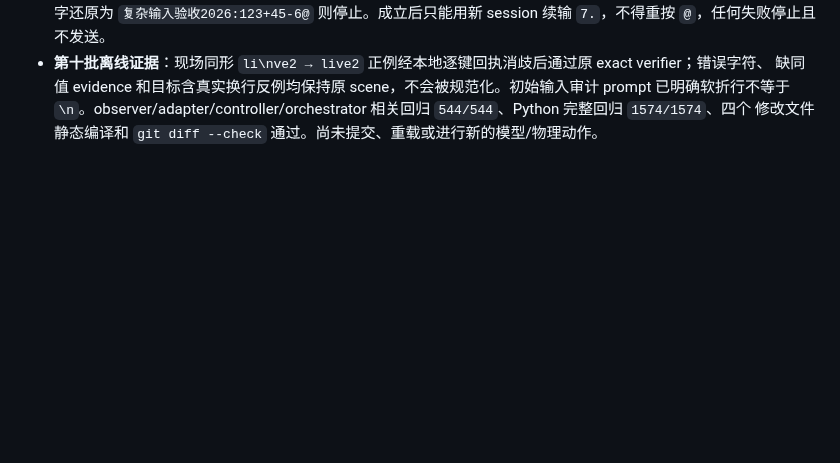
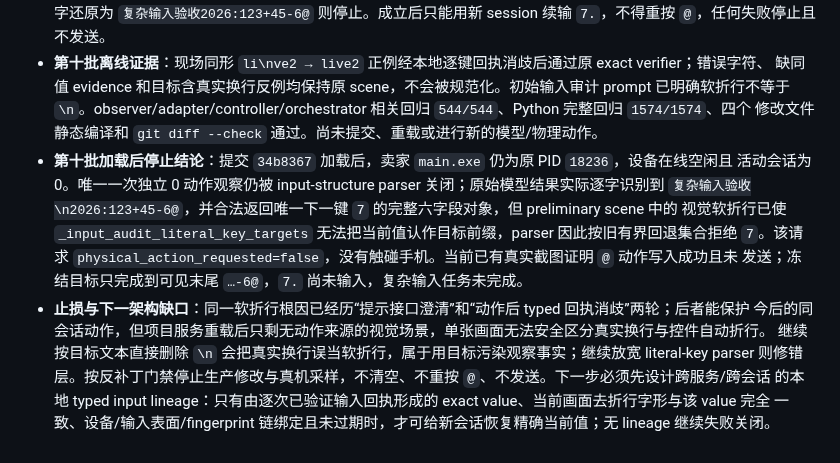
Before and after one commit to q2904047615-jpg/phone-visual-agent, a Markdown page: 完整能力补齐验收台账.md, the part around the change. Rendered like a GitHub page; blank space fills up the shorter version.

Commit message:
docs: record complex input stop condition

```diff
--- a/完整能力补齐验收台账.md
+++ b/完整能力补齐验收台账.md
@@ -602,3 +602,15 @@
   缺同值 evidence 和目标含真实换行反例均保持原 scene，不会被规范化。初始输入审计 prompt 已明确软折行不等于
   `\n`。observer/adapter/controller/orchestrator 相关回归 `544/544`、Python 完整回归 `1574/1574`、四个
   修改文件静态编译和 `git diff --check` 通过。尚未提交、重载或进行新的模型/物理动作。
+- **第十批加载后停止结论**：提交 `34b8367` 加载后，卖家 `main.exe` 仍为原 PID `18236`，设备在线空闲且
+  活动会话为 0。唯一一次独立 0 动作观察仍被 input-structure parser 关闭；原始模型结果实际逐字识别到
+  `复杂输入验收\n2026:123+45-6@`，并合法返回唯一下一键 `7` 的完整六字段对象，但 preliminary scene 中的
+  视觉软折行已使 `_input_audit_literal_key_targets` 无法把当前值认作目标前缀，parser 因此按旧有界回退集合拒绝
+  `7`。该请求 `physical_action_requested=false`，没有触碰手机。当前已有真实截图证明 `@` 动作写入成功且未
+  发送；冻结目标只完成到可见末尾 `…-6@`，`7.` 尚未输入，复杂输入任务未完成。
+- **止损与下一架构缺口**：同一软折行根因已经历“提示接口澄清”和“动作后 typed 回执消歧”两轮；后者能保护
+  今后的同会话动作，但项目服务重载后只剩无动作来源的视觉场景，单张画面无法安全区分真实换行与控件自动折行。
+  继续按目标文本直接删除 `\n` 会把真实换行误当软折行，属于用目标污染观察事实；继续放宽 literal-key parser
+  则修错层。按反补丁门禁停止生产修改与真机采样，不清空、不重按 `@`、不发送。下一步必须先设计跨服务/跨会话
+  的本地 typed input lineage：只有由逐次已验证输入回执形成的 exact value、当前画面去折行字形与该 value 完全
+  一致、设备/输入表面/fingerprint 链绑定且未过期时，才可给新会话恢复精确当前值；无 lineage 继续失败关闭。
```
